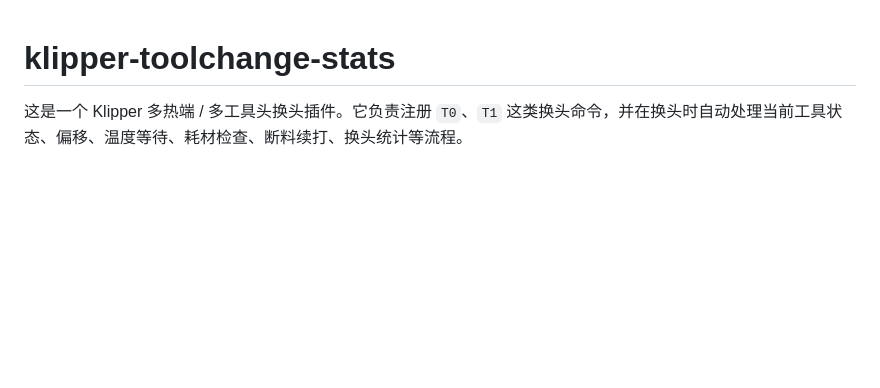
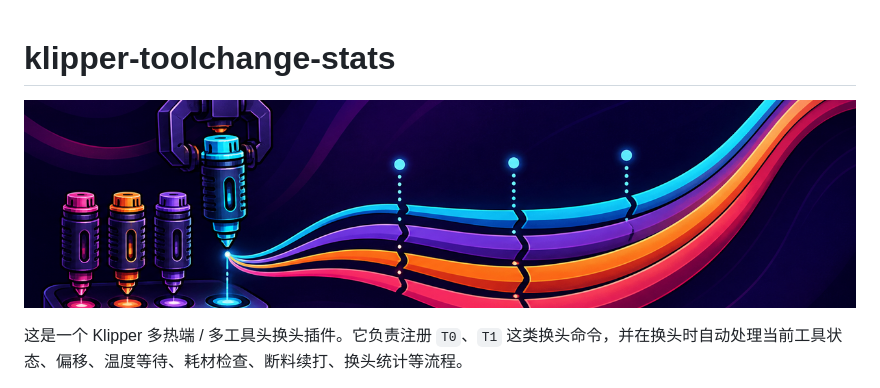
Before and after one commit to null01024/klipper-toolchange-stats, a Markdown page: README.md, the part around the change. GitHub-like rendering; pictures changed too: img/klipper-toolchange-stats-cover.png (added); blank space fills up the shorter version.

Commit message:
docs: add project cover banner

```diff
--- a/README.md
+++ b/README.md
@@ -1,4 +1,6 @@
 # klipper-toolchange-stats
+
+![klipper-toolchange-stats 多工具头换头统计封面](img/klipper-toolchange-stats-cover.png)
 
 这是一个 Klipper 多热端 / 多工具头换头插件。它负责注册 `T0`、`T1` 这类换头命令，并在换头时自动处理当前工具状态、偏移、温度等待、耗材检查、断料续打、换头统计等流程。
 
```
